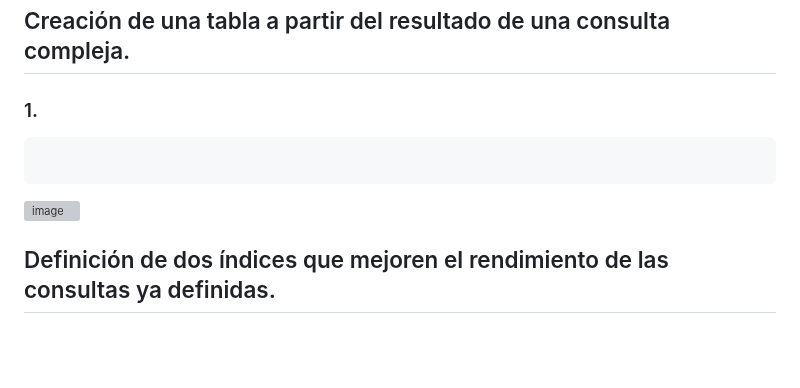
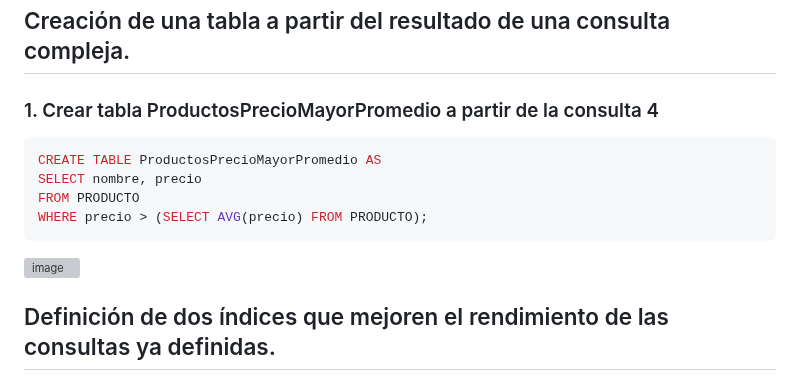
Before and after one commit to Proyecto1k2024Grupo1/Panaderia, a Markdown page: PY813.md, the part around one of its changes. Drawn GitHub-style; blank space fills up the shorter version; grey boxes are pictures that could not be loaded.

````diff
--- a/PY813.md
+++ b/PY813.md
@@ -69,7 +91,10 @@ JOIN RepartidoresFrecuentes rf ON r.dni = rf.dniRepartidor;
 
 ## Creación de una tabla a partir del resultado de una consulta compleja.
 
-### 1.
+### 1. Crear tabla ProductosPrecioMayorPromedio a partir de la consulta 4
 ```sql
-
+CREATE TABLE ProductosPrecioMayorPromedio AS
+SELECT nombre, precio
+FROM PRODUCTO
+WHERE precio > (SELECT AVG(precio) FROM PRODUCTO);
 ```
````
Also changed, not shown: other parts of PY813.md (+48 -14 lines).
